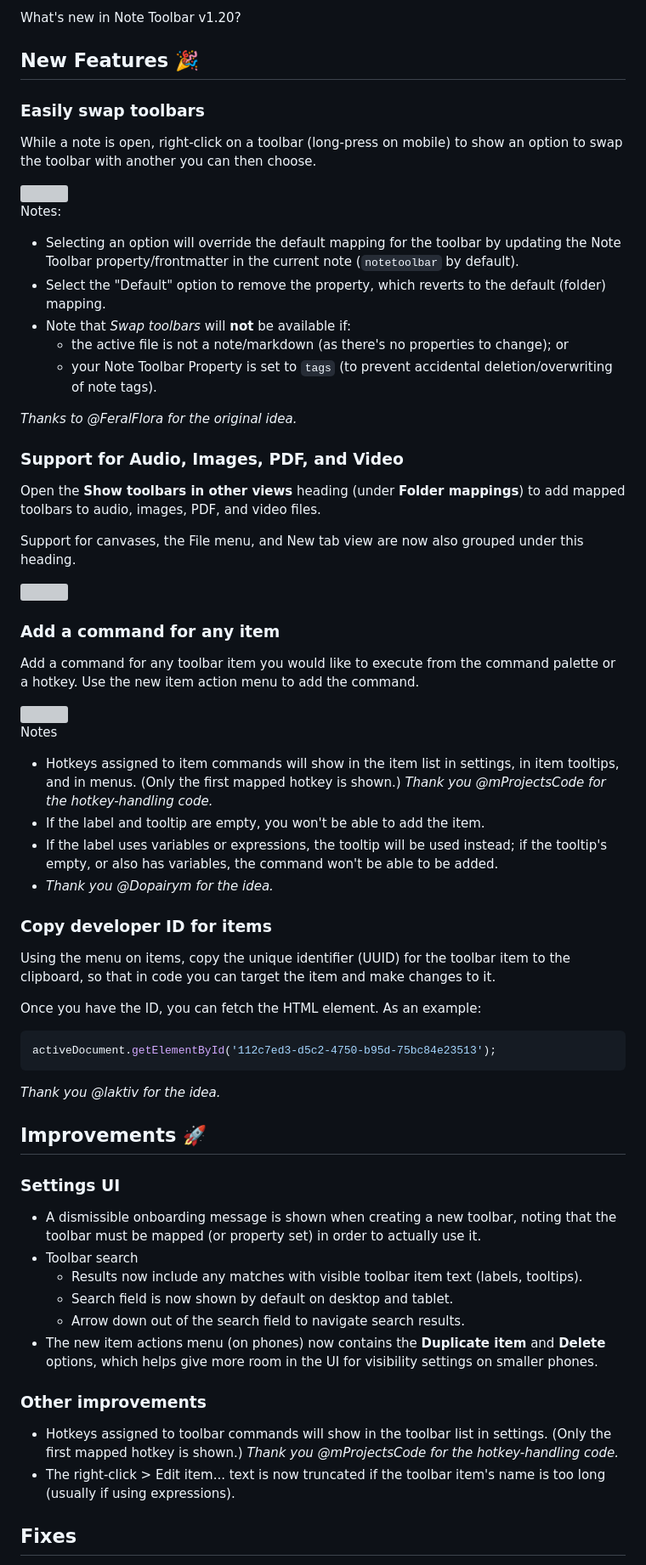
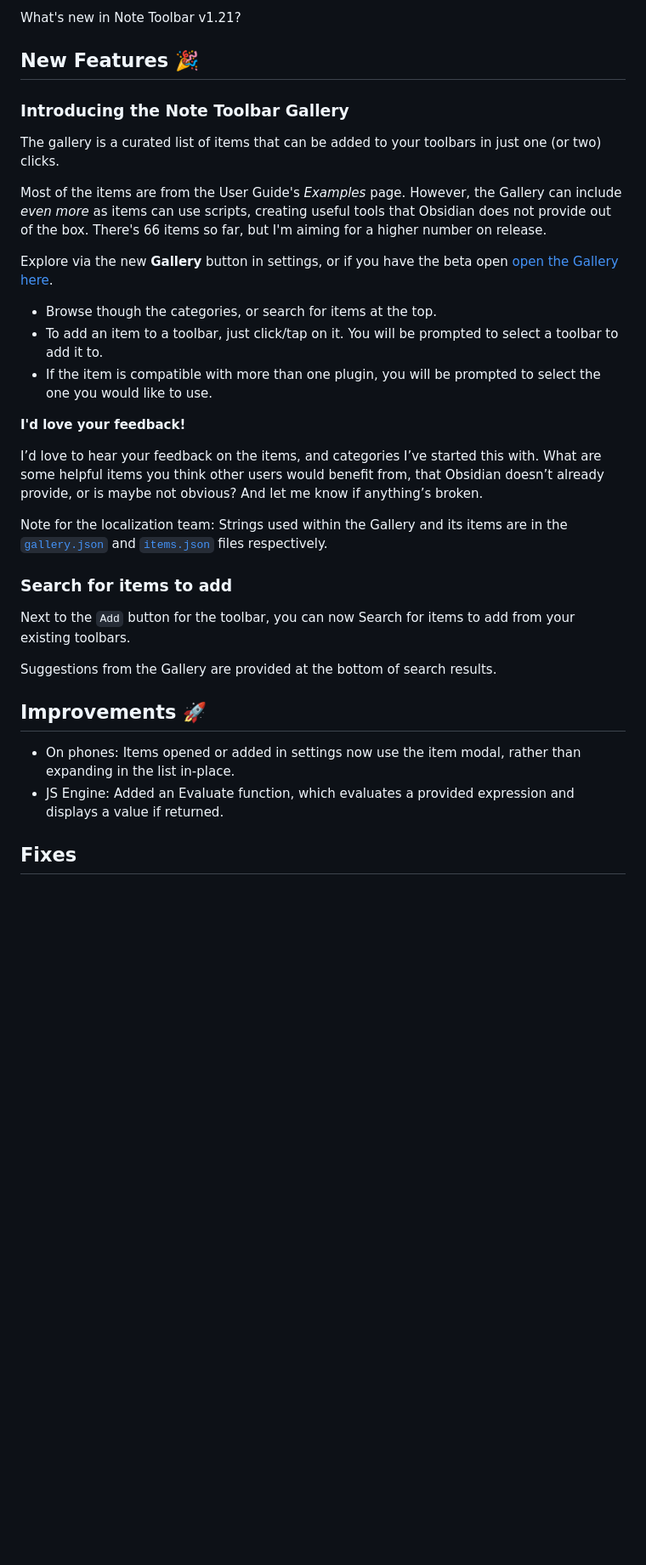
Before and after one commit to chrisgurney/obsidian-note-toolbar, a Markdown page: src/I18n/en-whats-new.md, the part around one of its changes. Shown at 85% size. Drawn GitHub-style; blank space fills up the shorter version; grey boxes are pictures that could not be loaded.

Commit message:
docs: updated What's New

````diff
--- a/src/I18n/en-whats-new.md
+++ b/src/I18n/en-whats-new.md
@@ -1,71 +1,35 @@
-What's new in Note Toolbar v1.20?
+What's new in Note Toolbar v1.21?
 
 ## New Features 🎉
 
-### Easily swap toolbars
+### Introducing the Note Toolbar Gallery
 
-While a note is open, right-click on a toolbar (long-press on mobile) to show an option to swap the toolbar with another you can then choose.
+The gallery is a curated list of items that can be added to your toolbars in just one (or two) clicks.
 
-<img src="https://github.com/user-attachments/assets/7f76705c-1b07-454c-be55-aafe29c4dba6" width="700"/>
+Most of the items are from the User Guide's _Examples_ page. However, the Gallery can include _even more_ as items can use scripts, creating useful tools that Obsidian does not provide out of the box. There's 66 items so far, but I'm aiming for a higher number on release.
 
-Notes:
+Explore via the new **Gallery** button in settings, or if you have the beta open [open the Gallery here](obsidian://note-toolbar?gallery).
 
-- Selecting an option will override the default mapping for the toolbar by updating the Note Toolbar property/frontmatter in the current note (`notetoolbar` by default).
-- Select the "Default" option to remove the property, which reverts to the default (folder) mapping.
-- Note that _Swap toolbars_ will **not** be available if:
-  - the active file is not a note/markdown (as there's no properties to change); or
-  - your Note Toolbar Property is set to `tags` (to prevent accidental deletion/overwriting of note tags).
+- Browse though the categories, or search for items at the top.
+- To add an item to a toolbar, just click/tap on it. You will be prompted to select a toolbar to add it to.
+- If the item is compatible with more than one plugin, you will be prompted to select the one you would like to use.
 
-_Thanks to @FeralFlora for the original idea._
+**I'd love your feedback!**
 
-### Support for Audio, Images, PDF, and Video
+I’d love to hear your feedback on the items, and categories I’ve started this with. What are some helpful items you think other users would benefit from, that Obsidian doesn’t already provide, or is maybe not obvious? And let me know if anything’s broken.
 
-Open the **Show toolbars in other views** heading (under **Folder mappings**) to add mapped toolbars to audio, images, PDF, and video files.
+Note for the localization team: Strings used within the Gallery and its items are in the [`gallery.json`](https://github.com/chrisgurney/obsidian-note-toolbar/blob/master/src/Gallery/gallery.json) and [`items.json`](https://github.com/chrisgurney/obsidian-note-toolbar/blob/master/src/Gallery/items.json) files respectively.
 
-Support for canvases, the File menu, and New tab view are now also grouped under this heading.
+### Search for items to add
 
-<img src="https://github.com/user-attachments/assets/ac6a5066-e46e-4794-801b-db9cd5c62073" width="600"/>
+Next to the `Add` button for the toolbar, you can now Search for items to add from your existing toolbars.
 
-### Add a command for any item
-
-Add a command for any toolbar item you would like to execute from the command palette or a hotkey. Use the new item action menu to add the command.
-
-<img src="https://github.com/user-attachments/assets/ddcf0e37-c5ec-4f66-bdc9-71979e8ae92f" width="600"/>
-
-Notes
-
-- Hotkeys assigned to item commands will show in the item list in settings, in item tooltips, and in menus. (Only the first mapped hotkey is shown.) _Thank you @mProjectsCode for the hotkey-handling code._
-- If the label and tooltip are empty, you won't be able to add the item.
-- If the label uses variables or expressions, the tooltip will be used instead; if the tooltip's empty, or also has variables, the command won't be able to be added.
-- _Thank you @Dopairym for the idea._
-
-### Copy developer ID for items
-
-Using the menu on items, copy the unique identifier (UUID) for the toolbar item to the clipboard, so that in code you can target the item and make changes to it.
-
-Once you have the ID, you can fetch the HTML element. As an example:
-
-```js
-activeDocument.getElementById('112c7ed3-d5c2-4750-b95d-75bc84e23513');
-```
-
-_Thank you @laktiv for the idea._
+Suggestions from the Gallery are provided at the bottom of search results.
 
 ## Improvements 🚀
 
-### Settings UI
-
-- A dismissible onboarding message is shown when creating a new toolbar, noting that the toolbar must be mapped (or property set) in order to actually use it.
-- Toolbar search
-  - Results now include any matches with visible toolbar item text (labels, tooltips).
-  - Search field is now shown by default on desktop and tablet.
-  - Arrow down out of the search field to navigate search results.
-- The new item actions menu (on phones) now contains the **Duplicate item** and **Delete** options, which helps give more room in the UI for visibility settings on smaller phones.
-
-### Other improvements
-
-- Hotkeys assigned to toolbar commands will show in the toolbar list in settings. (Only the first mapped hotkey is shown.) _Thank you @mProjectsCode for the hotkey-handling code._
-- The right-click > Edit item... text is now truncated if the toolbar item's name is too long (usually if using expressions).
+- On phones: Items opened or added in settings now use the item modal, rather than expanding in the list in-place.
+- JS Engine: Added an Evaluate function, which evaluates a provided expression and displays a value if returned.
 
 ## Fixes
 
````
Also changed, not shown: other parts of src/I18n/en-whats-new.md (+7 -8 lines).
